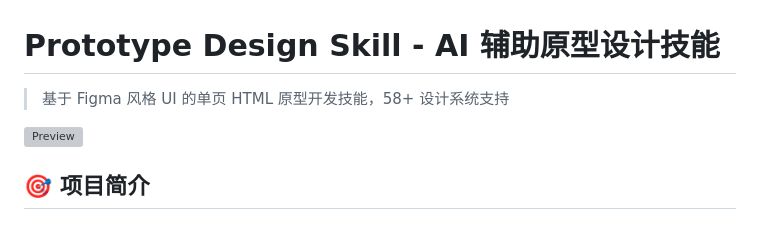
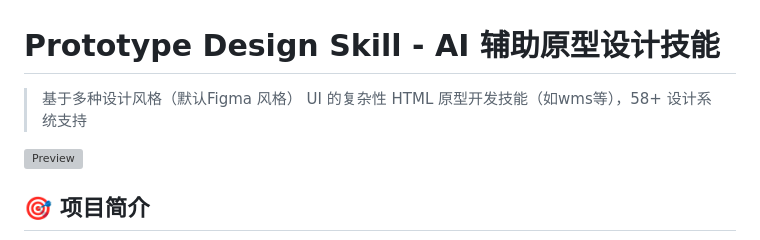
Before and after one commit to contsun/prototype-design-skill, a Markdown page: README.md, the part around one of its changes. Rendered like a GitHub page; grey boxes are pictures that could not be loaded.

```diff
--- a/README.md
+++ b/README.md
@@ -1,6 +1,6 @@
 # Prototype Design Skill - AI 辅助原型设计技能
 
-> 基于 Figma 风格 UI 的单页 HTML 原型开发技能，58+ 设计系统支持
+> 基于多种设计风格（默认Figma 风格） UI 的复杂性 HTML 原型开发技能（如wms等），58+ 设计系统支持
 
 ![Preview](docs/preview.png)
 
```
Also changed, not shown: other parts of README.md (+1 -1 lines).
